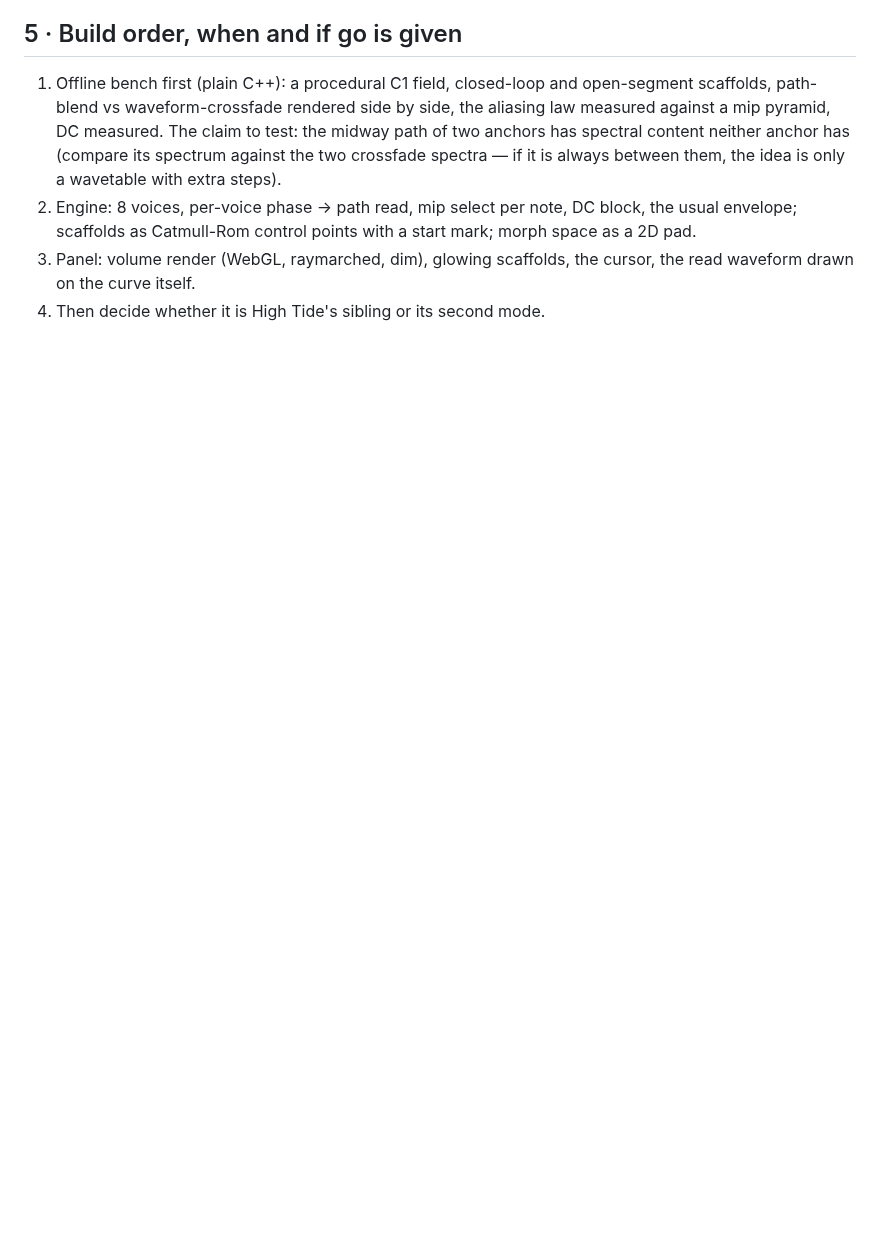
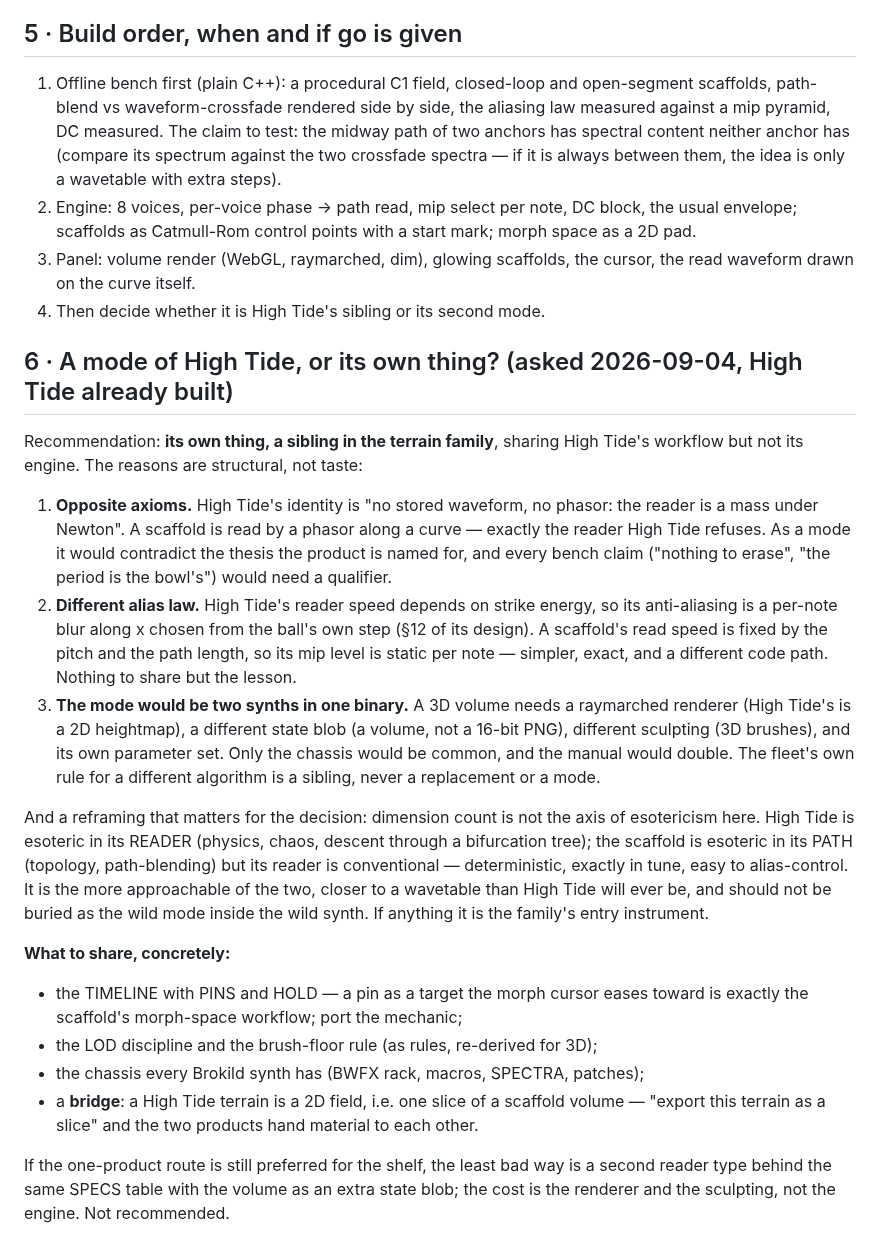
Before and after one commit to peterboggild/BrokildApps, a Markdown page: WAVE-SCAFFOLD-DESIGN.md, the part around the change. GitHub-like rendering; blank space fills up the shorter version.

Commit message:
WAVE SCAFFOLD: mode of High Tide or its own thing - recommendation (own thing, sibling, share the timeline/pins and an export bridge)
Co-Authored-By: Claude Fable 5 <noreply@anthropic.com>

```diff
--- a/WAVE-SCAFFOLD-DESIGN.md
+++ b/WAVE-SCAFFOLD-DESIGN.md
@@ -127,3 +127,48 @@ waveform IS the brightness along the curve. Sight = sound, exactly.
 3. Panel: volume render (WebGL, raymarched, dim), glowing scaffolds, the
    cursor, the read waveform drawn on the curve itself.
 4. Then decide whether it is High Tide's sibling or its second mode.
+
+## 6 · A mode of High Tide, or its own thing? (asked 2026-09-04, High Tide already built)
+
+Recommendation: **its own thing, a sibling in the terrain family**, sharing
+High Tide's workflow but not its engine. The reasons are structural, not taste:
+
+1. **Opposite axioms.** High Tide's identity is "no stored waveform, no
+   phasor: the reader is a mass under Newton". A scaffold is read by a phasor
+   along a curve — exactly the reader High Tide refuses. As a mode it would
+   contradict the thesis the product is named for, and every bench claim
+   ("nothing to erase", "the period is the bowl's") would need a qualifier.
+2. **Different alias law.** High Tide's reader speed depends on strike energy,
+   so its anti-aliasing is a per-note blur along x chosen from the ball's own
+   step (§12 of its design). A scaffold's read speed is fixed by the pitch and
+   the path length, so its mip level is static per note — simpler, exact, and
+   a different code path. Nothing to share but the lesson.
+3. **The mode would be two synths in one binary.** A 3D volume needs a
+   raymarched renderer (High Tide's is a 2D heightmap), a different state blob
+   (a volume, not a 16-bit PNG), different sculpting (3D brushes), and its own
+   parameter set. Only the chassis would be common, and the manual would
+   double. The fleet's own rule for a different algorithm is a sibling, never
+   a replacement or a mode.
+
+And a reframing that matters for the decision: dimension count is not the
+axis of esotericism here. High Tide is esoteric in its READER (physics, chaos,
+descent through a bifurcation tree); the scaffold is esoteric in its PATH
+(topology, path-blending) but its reader is conventional — deterministic,
+exactly in tune, easy to alias-control. It is the more approachable of the
+two, closer to a wavetable than High Tide will ever be, and should not be
+buried as the wild mode inside the wild synth. If anything it is the family's
+entry instrument.
+
+**What to share, concretely:**
+- the TIMELINE with PINS and HOLD — a pin as a target the morph cursor eases
+  toward is exactly the scaffold's morph-space workflow; port the mechanic;
+- the LOD discipline and the brush-floor rule (as rules, re-derived for 3D);
+- the chassis every Brokild synth has (BWFX rack, macros, SPECTRA, patches);
+- a **bridge**: a High Tide terrain is a 2D field, i.e. one slice of a
+  scaffold volume — "export this terrain as a slice" and the two products
+  hand material to each other.
+
+If the one-product route is still preferred for the shelf, the least bad way
+is a second reader type behind the same SPECS table with the volume as an
+extra state blob; the cost is the renderer and the sculpting, not the engine.
+Not recommended.
```
